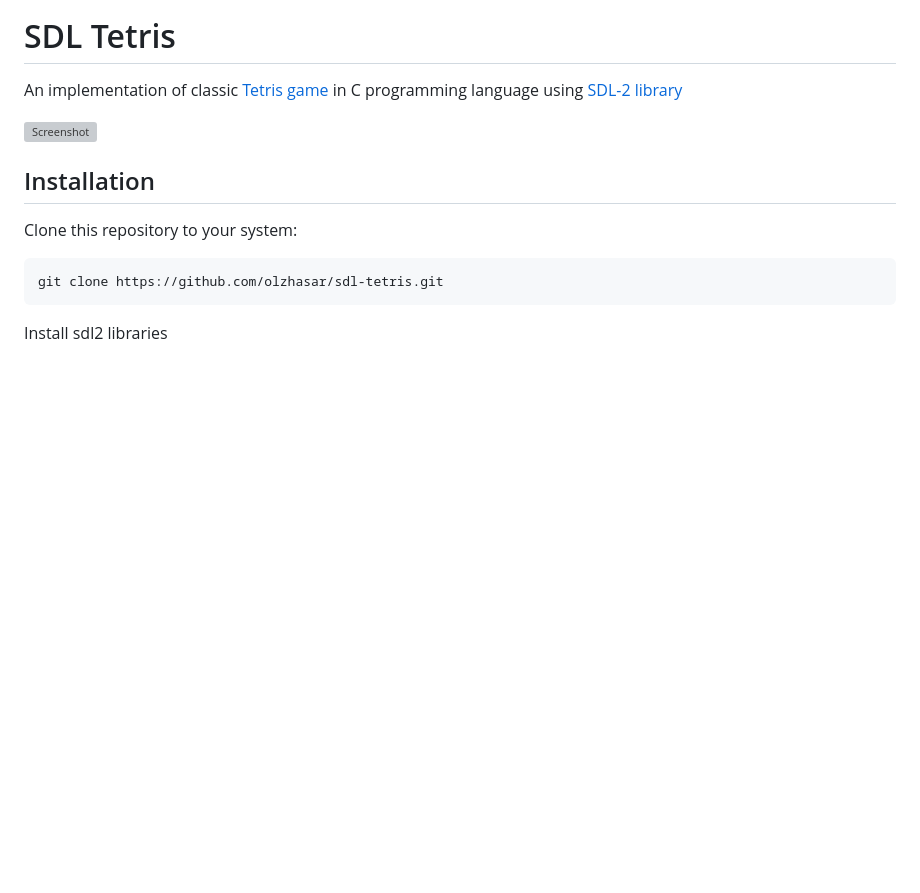
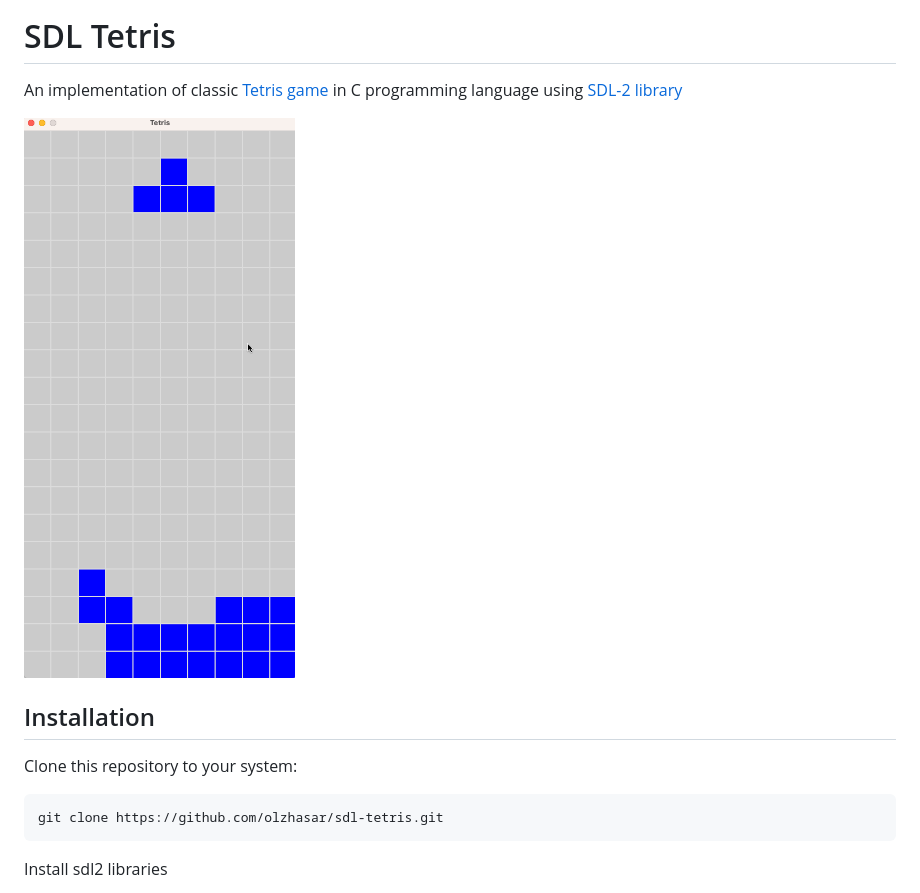
Before and after one commit to olzhasar/sdl-tetris, a Markdown page: README.md, the part around the change. Rendered like a GitHub page; pictures changed too: src/assets/preview.gif (added); blank space fills up the shorter version; grey boxes are pictures that could not be loaded.

```diff
--- a/README.md
+++ b/README.md
@@ -2,7 +2,7 @@
 
 An implementation of classic [Tetris game](https://en.wikipedia.org/wiki/Tetris) in C programming language using [SDL-2 library](https://www.libsdl.org/)
 
-![Screenshot](assets/cover.png)
+![Preview](src/assets/preview.gif)
 
 ## Installation
 
```
